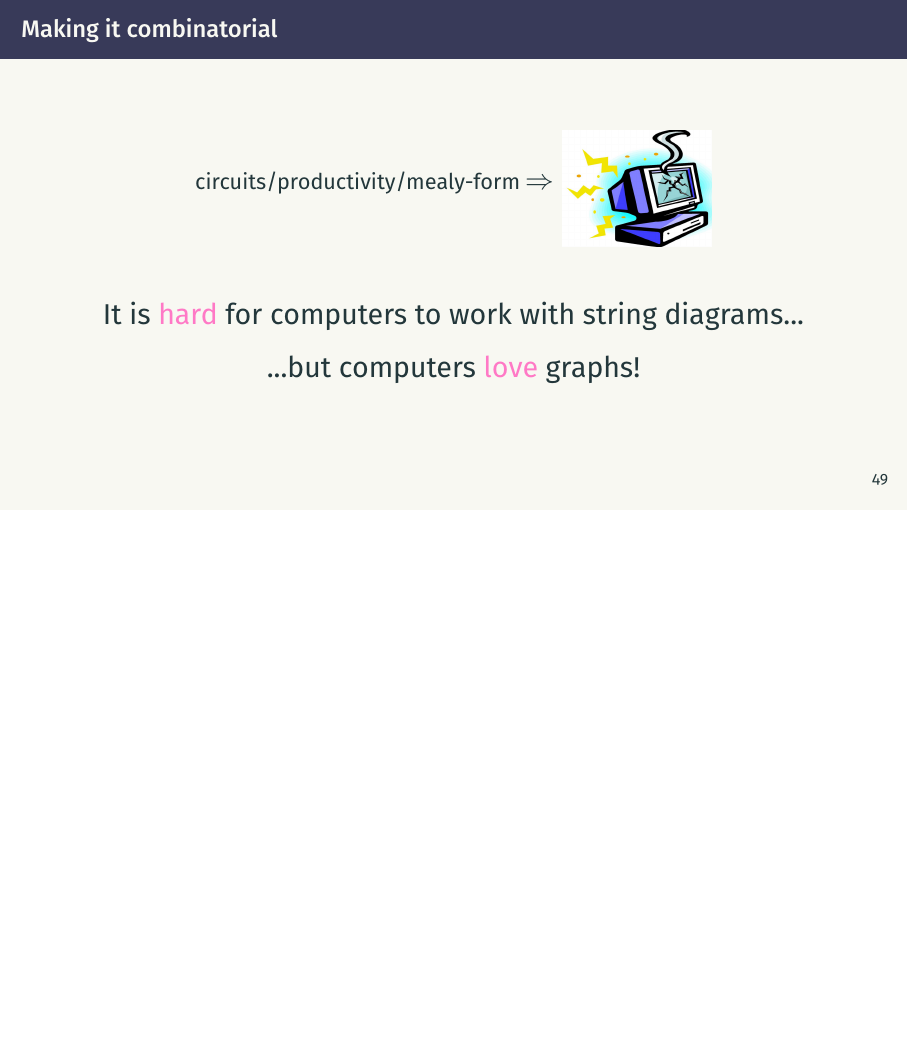
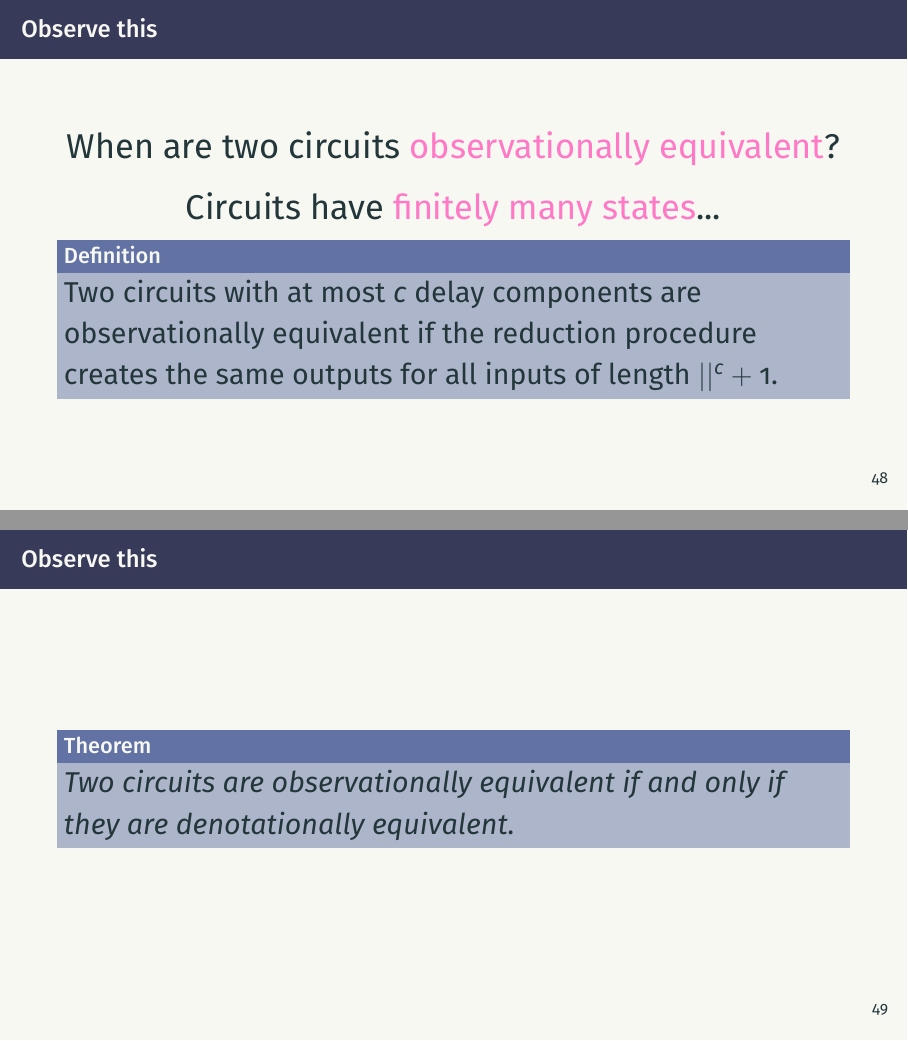
Before and after one commit to georgejkaye/ucl-seminar, LaTeX slides (main-presentation.tex, which reads sections/operational.tex): page 163 of 181 before the commit and pages 157 and 158 of 181 after it, the two joined at a grey line, the shorter picture padded with empty space. Compiled offline with pdfLaTeX; a LaTeX package or settings file that is missing is left out.

Commit message:
[cont] Continue wrapping up operational section

```diff
--- a/sections/operational.tex
+++ b/sections/operational.tex
@@ -313,3 +318,37 @@
         \visible<8->{\dsptikzfig{circuits/productivity/productive-goal-rhs}[box=G]}
     \end{gather*}
 \end{frame}
+
+\begin{frame}
+    \frametitle{Observe this}
+
+    \centering
+    \LARGE
+
+    When are two circuits \alert{observationally equivalent}?
+
+    \pause
+
+    Circuits have \alert{finitely many states}...
+
+    \pause
+    \Large
+    \begin{definition}
+        Two circuits with at most \(c\) delay components are observationally
+        equivalent if the reduction procedure creates the same outputs for all
+        inputs of length \(|\values|^c+1\).
+    \end{definition}
+
+\end{frame}
+
+\begin{frame}
+    \frametitle{Observe this}
+
+    \Large
+
+    \begin{theorem}
+        Two circuits are observationally equivalent if and only if they are
+        denotationally equivalent.
+    \end{theorem}
+
+\end{frame}
```
Also changed, not shown: sections/denotational.tex (+0 -23 lines), sections/syntax.tex (+6 -7 lines), sections/operational.tex (5 more changed lines).
